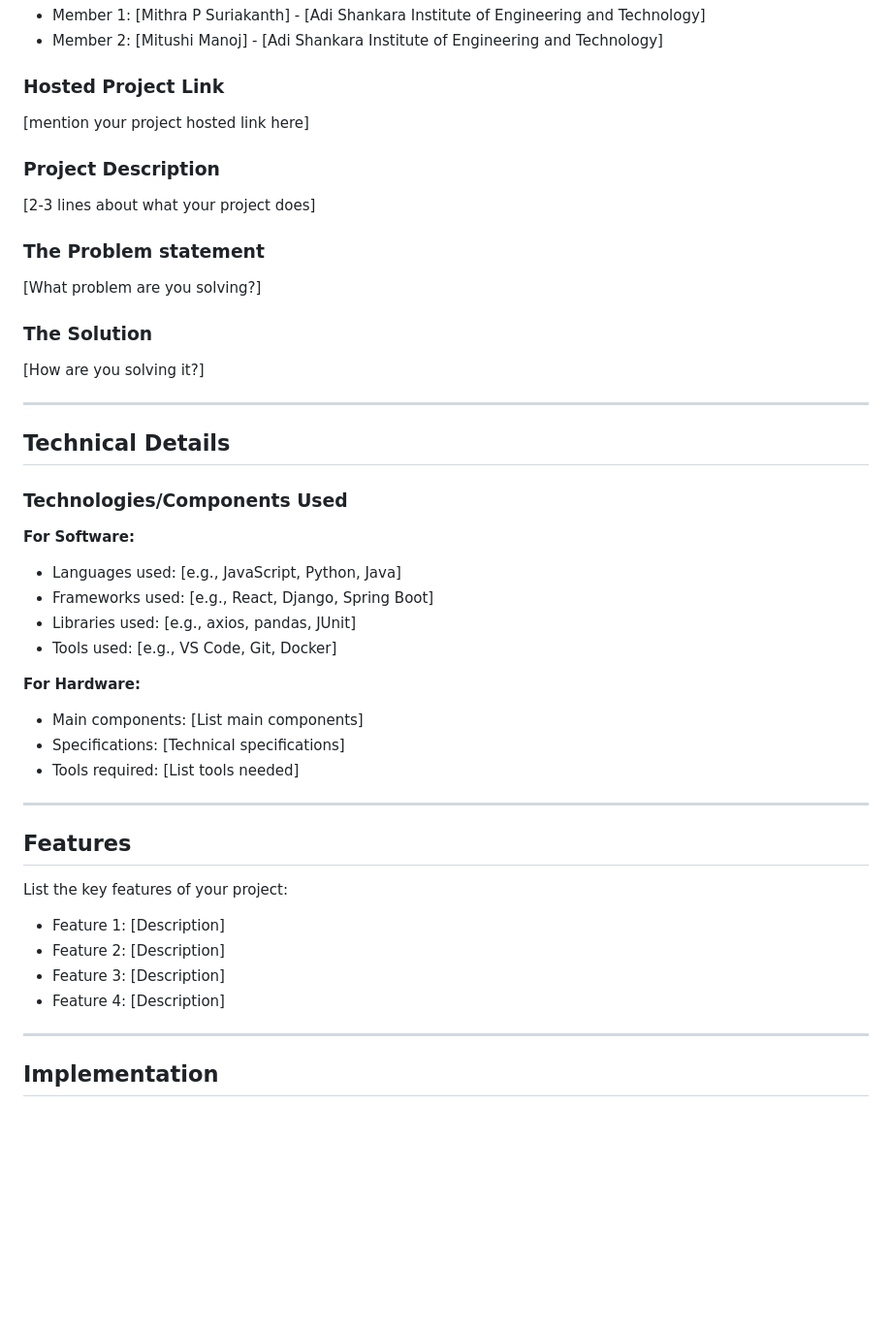
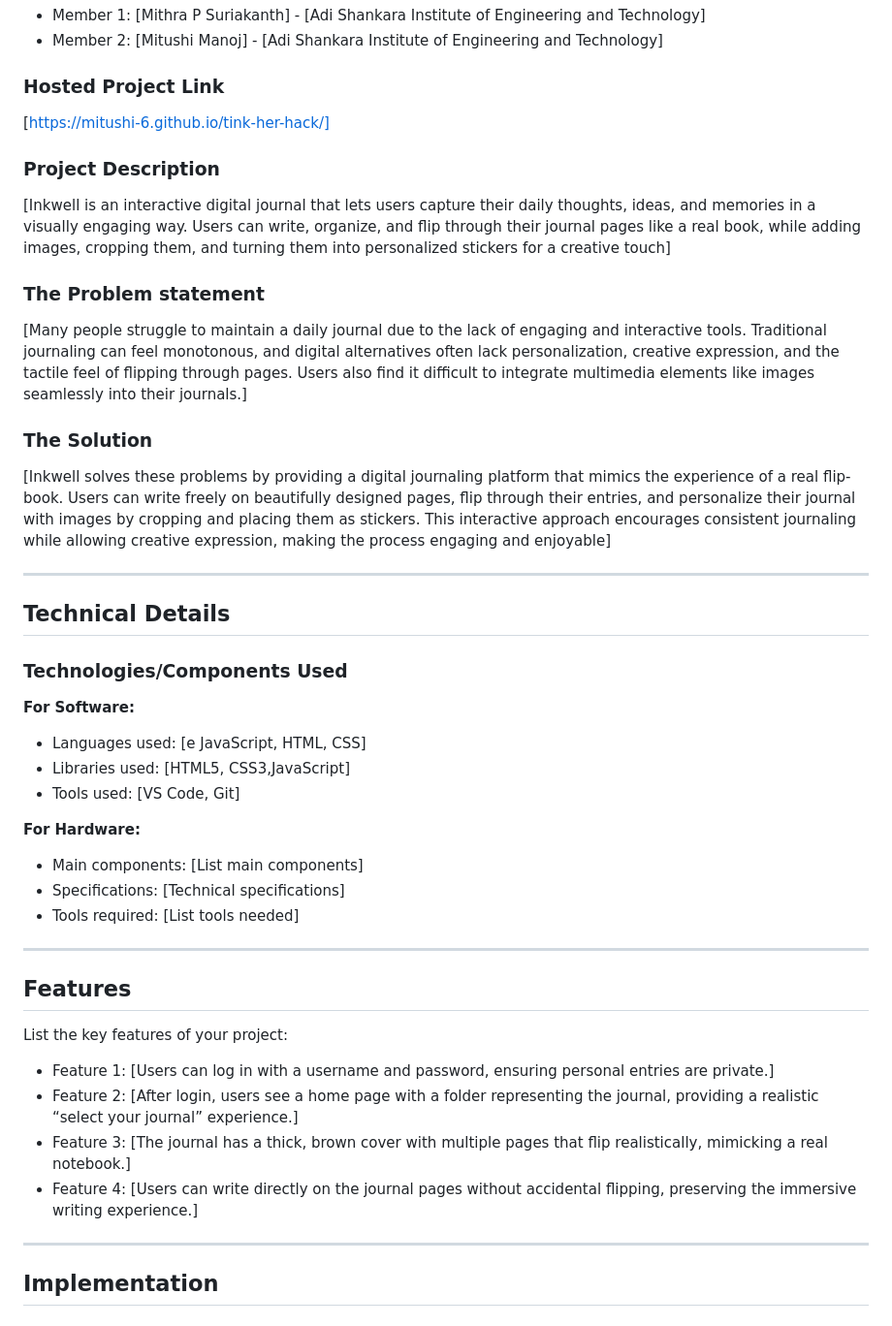
Before and after one commit to Mitushi-6/tink-her-hack, a Markdown page: README.md, the part around one of its changes. Shown at 97% size. GitHub-like rendering; blank space fills up the shorter version.

```diff
--- a/README.md
+++ b/README.md
@@ -13,16 +13,16 @@
 - Member 2: [Mitushi Manoj] - [Adi Shankara Institute of Engineering and Technology]
 
 ### Hosted Project Link
-[mention your project hosted link here]
+[https://mitushi-6.github.io/tink-her-hack/]
 
 ### Project Description
-[2-3 lines about what your project does]
+[Inkwell is an interactive digital journal that lets users capture their daily thoughts, ideas, and memories in a visually engaging way. Users can write, organize, and flip through their journal pages like a real book, while adding images, cropping them, and turning them into personalized stickers for a creative touch]
 
 ### The Problem statement
-[What problem are you solving?]
+[Many people struggle to maintain a daily journal due to the lack of engaging and interactive tools. Traditional journaling can feel monotonous, and digital alternatives often lack personalization, creative expression, and the tactile feel of flipping through pages. Users also find it difficult to integrate multimedia elements like images seamlessly into their journals.]
 
 ### The Solution
-[How are you solving it?]
+[Inkwell solves these problems by providing a digital journaling platform that mimics the experience of a real flip-book. Users can write freely on beautifully designed pages, flip through their entries, and personalize their journal with images by cropping and placing them as stickers. This interactive approach encourages consistent journaling while allowing creative expression, making the process engaging and enjoyable]
 
 ---
 
@@ -31,10 +31,9 @@
 ### Technologies/Components Used
 
 **For Software:**
-- Languages used: [e.g., JavaScript, Python, Java]
-- Frameworks used: [e.g., React, Django, Spring Boot]
-- Libraries used: [e.g., axios, pandas, JUnit]
-- Tools used: [e.g., VS Code, Git, Docker]
+- Languages used: [e JavaScript, HTML, CSS]
+- Libraries used: [HTML5, CSS3,JavaScript]
+- Tools used: [VS Code, Git]
 
 **For Hardware:**
 - Main components: [List main components]
@@ -46,10 +45,10 @@
 ## Features
 
 List the key features of your project:
-- Feature 1: [Description]
-- Feature 2: [Description]
-- Feature 3: [Description]
-- Feature 4: [Description]
+- Feature 1: [Users can log in with a username and password, ensuring personal entries are private.]
+- Feature 2: [After login, users see a home page with a folder representing the journal, providing a realistic “select your journal” experience.]
+- Feature 3: [The journal has a thick, brown cover with multiple pages that flip realistically, mimicking a real notebook.]
+- Feature 4: [Users can write directly on the journal pages without accidental flipping, preserving the immersive writing experience.]
 
 ---
 
```
Also changed, not shown: other parts of README.md (+32 -42 lines).
